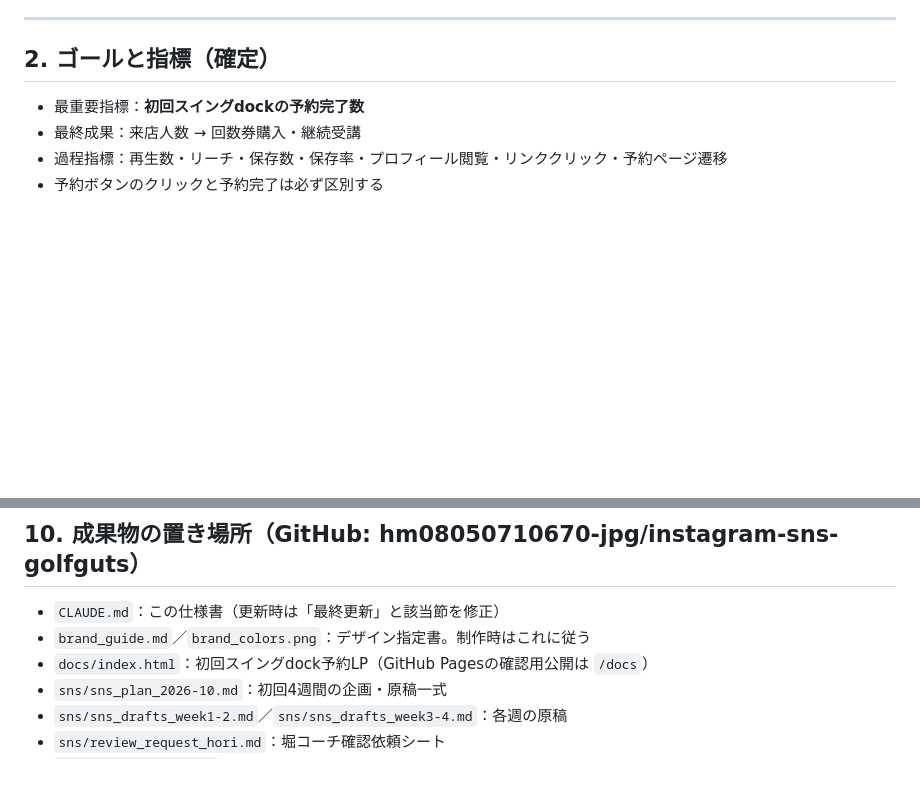
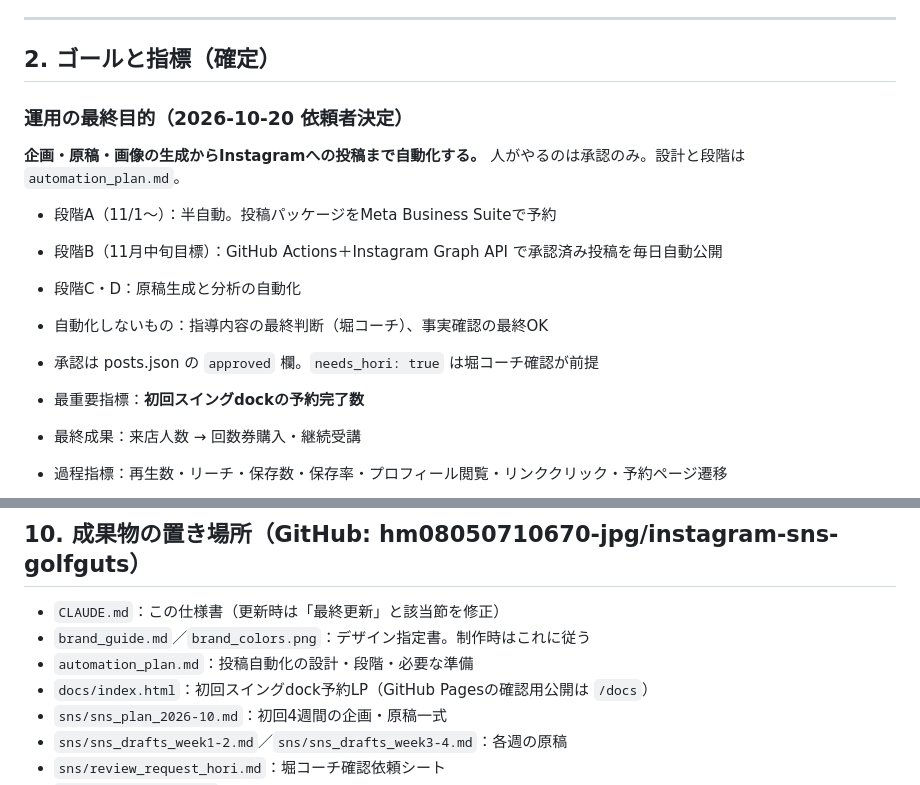
Before and after one commit to hm08050710670-jpg/instagram-sns-golfguts, a Markdown page: CLAUDE.md, 2 parts joined by grey strips. GitHub-like rendering; blank space fills up the shorter version.

Commit message:
投稿自動化の設計（automation_plan.md）と最終目的をCLAUDE.mdに記録
Co-Authored-By: Claude Fable 5.1 <noreply@anthropic.com>
Claude-Session: https://claude.ai/code/session_01PYpmDyjPeMWw7oSziVxqdv

```diff
--- a/CLAUDE.md
+++ b/CLAUDE.md
@@ -77,6 +77,14 @@
 ---
 
 ## 2. ゴールと指標（確定）
+
+### 運用の最終目的（2026-10-20 依頼者決定）
+**企画・原稿・画像の生成からInstagramへの投稿まで自動化する。** 人がやるのは承認のみ。設計と段階は `automation_plan.md`。
+- 段階A（11/1〜）：半自動。投稿パッケージをMeta Business Suiteで予約
+- 段階B（11月中旬目標）：GitHub Actions＋Instagram Graph API で承認済み投稿を毎日自動公開
+- 段階C・D：原稿生成と分析の自動化
+- 自動化しないもの：指導内容の最終判断（堀コーチ）、事実確認の最終OK
+- 承認は posts.json の `approved` 欄。`needs_hori: true` は堀コーチ確認が前提
 
 - 最重要指標：**初回スイングdockの予約完了数**
 - 最終成果：来店人数 → 回数券購入・継続受講
@@ -295,6 +303,7 @@ LP訴求：「今のスイングを確認し、何から取り組むかを整理
 
 - `CLAUDE.md`：この仕様書（更新時は「最終更新」と該当節を修正）
 - `brand_guide.md`／`brand_colors.png`：デザイン指定書。制作時はこれに従う
+- `automation_plan.md`：投稿自動化の設計・段階・必要な準備
 - `docs/index.html`：初回スイングdock予約LP（GitHub Pagesの確認用公開は `/docs`）
 - `sns/sns_plan_2026-10.md`：初回4週間の企画・原稿一式
 - `sns/sns_drafts_week1-2.md`／`sns/sns_drafts_week3-4.md`：各週の原稿
```
Also changed, not shown: automation_plan.md (added, +122 -0 lines).
